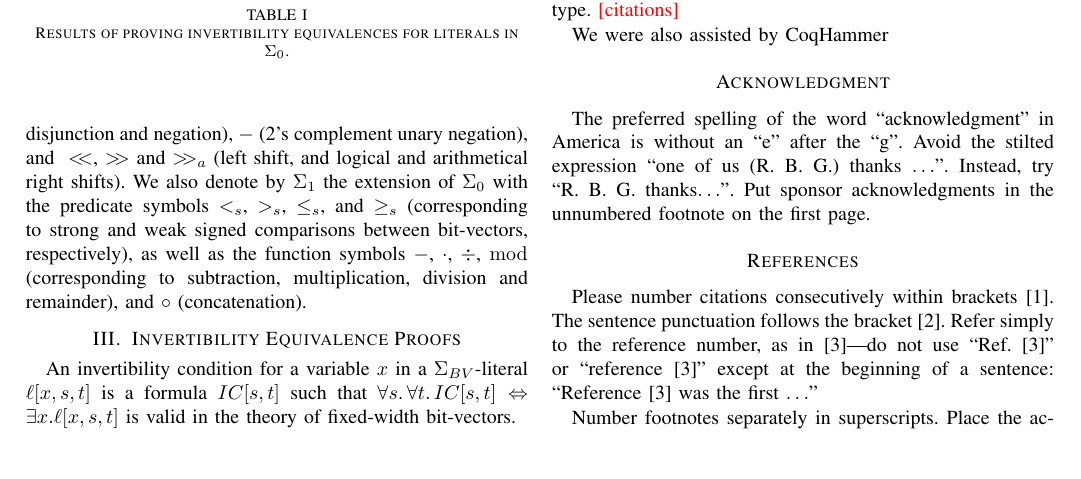
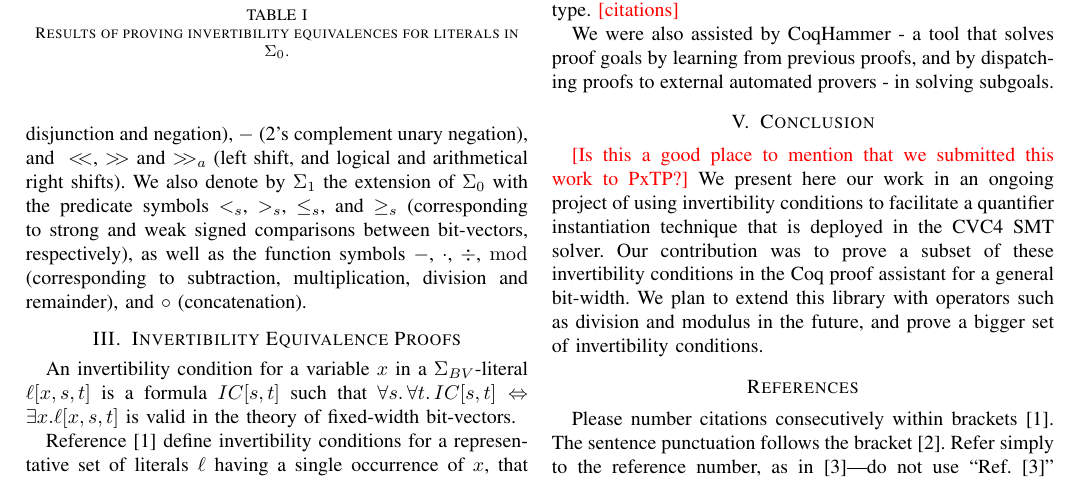
Before and after one commit to arjunvish/fmcad2019, a LaTeX paper (main.tex): part of page 3 of 4, cut so that both start at the same text, the shorter picture padded with empty space. Compiled offline with pdfLaTeX; a missing font is replaced by an installed copy or a similar font; a LaTeX package or settings file that is missing is left out.

Commit message:
First draft. Also added makefile

```diff
--- a/main.tex
+++ b/main.tex
@@ -6,7 +6,6 @@
 \usepackage{graphicx}
 \usepackage{textcomp}
 \usepackage{xcolor}
-\usepackage{minted}
 \usepackage{tcolorbox}
 \usepackage{etoolbox}
 \BeforeBeginEnvironment{minted}{\begin{tcolorbox}}%
@@ -293,15 +292,23 @@ and lemmas in the non-dependent representation,
 before using the library's functor to transform it
 into the required dependent type. \rem{citations}
 
-We were also assisted by CoqHammer
+We were also assisted by CoqHammer - a tool that
+solves proof goals by learning from previous proofs,
+and by dispatching proofs to external automated provers
+ - in solving subgoals.
 
+\section{Conclusion}
+\label{conc}
+\rem{Is this a good place to mention that we submitted this
+	work to PxTP?} We present here our work in an ongoing
+project of using invertibility conditions to facilitate a
+quantifier instantiation technique that is deployed in
+the \cvcfour SMT solver. Our contribution was to
+prove a subset of these invertibility conditions in the
+\coq proof assistant for a general bit-width. We plan
+to extend this library with operators such as division and
+modulus in the future, and prove a bigger set of invertibility conditions.
 
-\section*{Acknowledgment}
-
-The preferred spelling of the word ``acknowledgment'' in America is without
-an ``e'' after the ``g''. Avoid the stilted expression ``one of us (R. B.
-G.) thanks $\ldots$''. Instead, try ``R. B. G. thanks$\ldots$''. Put sponsor
-acknowledgments in the unnumbered footnote on the first page.
 
 \section*{References}
 
```
Also changed, not shown: Makefile (added).
